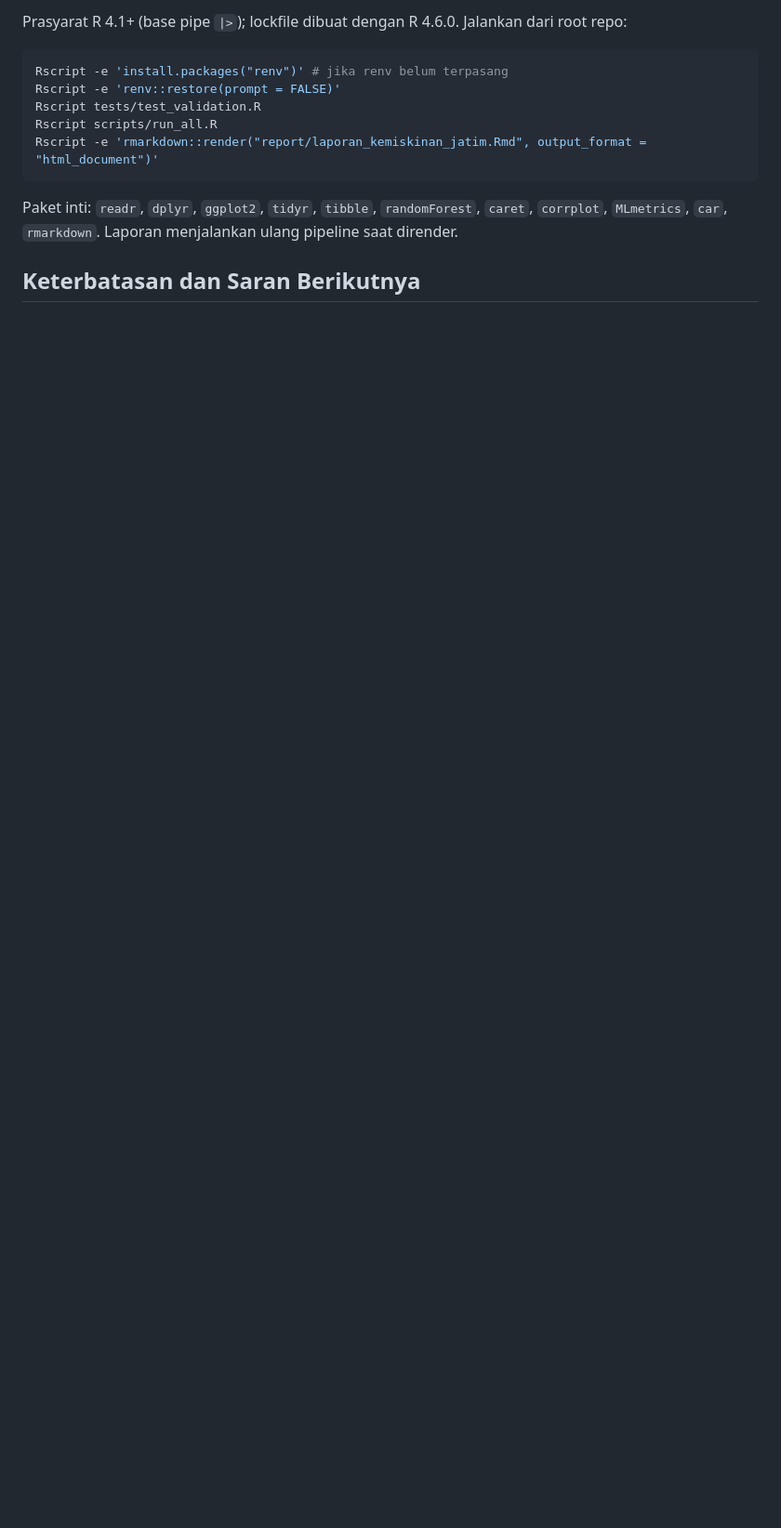
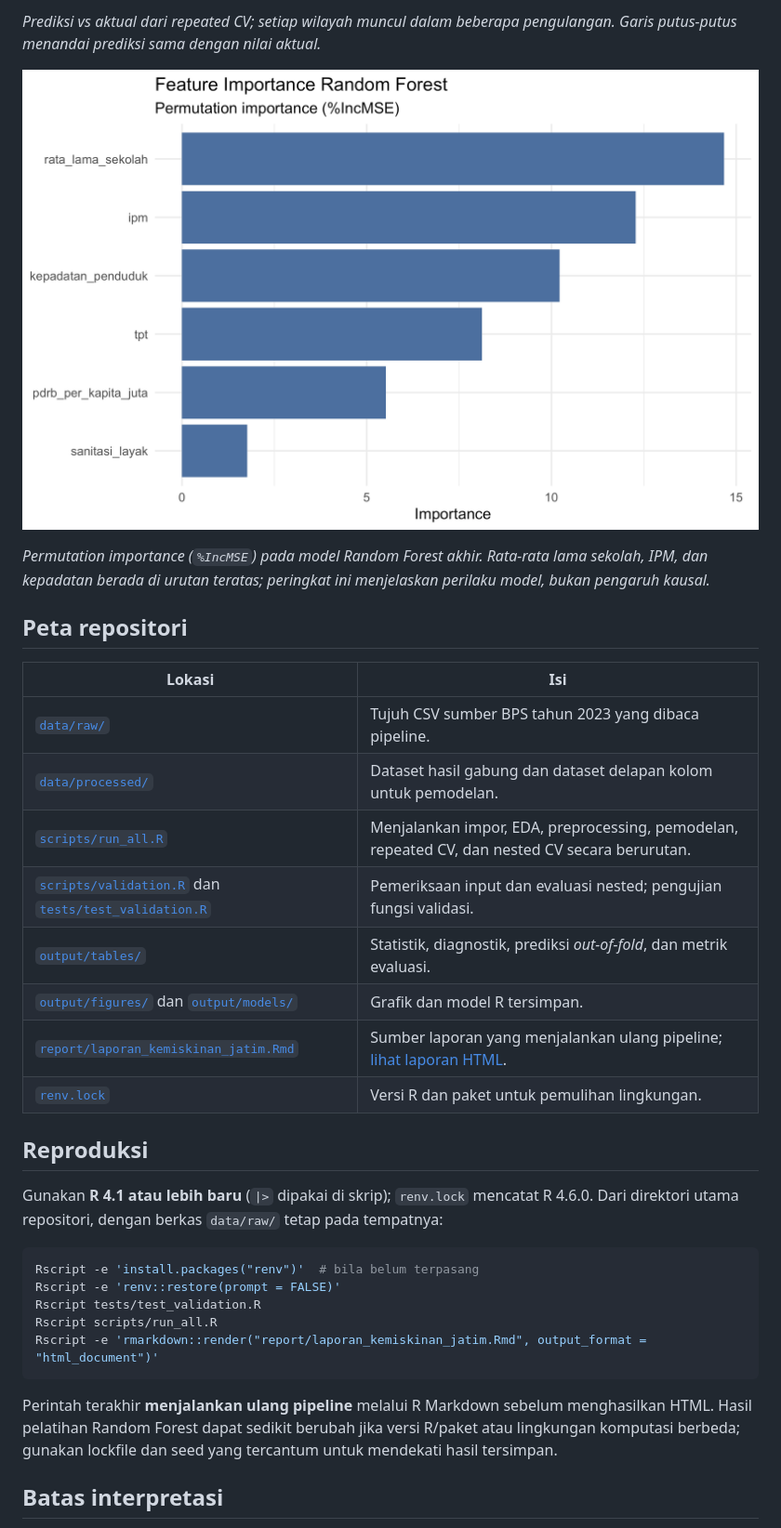
Before and after one commit to maliknaharmn/prediksi-penduduk-miskin, a Markdown page: README.md, the part around one of its changes. Shown at 93% size. GitHub-like rendering; blank space fills up the shorter version.

````diff
--- a/README.md
+++ b/README.md
@@ -49,15 +45,36 @@ Baris agregat Jawa Timur dikeluarkan dari observasi kabupaten/kota. Tautan seri
 
-Prasyarat R 4.1+ (base pipe `|>`); lockfile dibuat dengan R 4.6.0. Jalankan dari root repo:
+*Prediksi vs aktual dari repeated CV; setiap wilayah muncul dalam beberapa pengulangan. Garis putus-putus menandai prediksi sama dengan nilai aktual.*
+
+![Permutation importance untuk enam prediktor Random Forest](output/figures/feature_importance_rf.png)
+
+*Permutation importance (`%IncMSE`) pada model Random Forest akhir. Rata-rata lama sekolah, IPM, dan kepadatan berada di urutan teratas; peringkat ini menjelaskan perilaku model, bukan pengaruh kausal.*
+
+## Peta repositori
+
+| Lokasi | Isi |
+| --- | --- |
+| [`data/raw/`](data/raw/) | Tujuh CSV sumber BPS tahun 2023 yang dibaca pipeline. |
+| [`data/processed/`](data/processed/) | Dataset hasil gabung dan dataset delapan kolom untuk pemodelan. |
+| [`scripts/run_all.R`](scripts/run_all.R) | Menjalankan impor, EDA, preprocessing, pemodelan, repeated CV, dan nested CV secara berurutan. |
+| [`scripts/validation.R`](scripts/validation.R) dan [`tests/test_validation.R`](tests/test_validation.R) | Pemeriksaan input dan evaluasi nested; pengujian fungsi validasi. |
+| [`output/tables/`](output/tables/) | Statistik, diagnostik, prediksi *out-of-fold*, dan metrik evaluasi. |
+| [`output/figures/`](output/figures/) dan [`output/models/`](output/models/) | Grafik dan model R tersimpan. |
+| [`report/laporan_kemiskinan_jatim.Rmd`](report/laporan_kemiskinan_jatim.Rmd) | Sumber laporan yang menjalankan ulang pipeline; [lihat laporan HTML](report/laporan_kemiskinan_jatim.html). |
+| [`renv.lock`](renv.lock) | Versi R dan paket untuk pemulihan lingkungan. |
+
+## Reproduksi
+
+Gunakan **R 4.1 atau lebih baru** (`|>` dipakai di skrip); `renv.lock` mencatat R 4.6.0. Dari direktori utama repositori, dengan berkas `data/raw/` tetap pada tempatnya:
 
 ```sh
-Rscript -e 'install.packages("renv")' # jika renv belum terpasang
+Rscript -e 'install.packages("renv")'  # bila belum terpasang
 Rscript -e 'renv::restore(prompt = FALSE)'
 Rscript tests/test_validation.R
 Rscript scripts/run_all.R
 Rscript -e 'rmarkdown::render("report/laporan_kemiskinan_jatim.Rmd", output_format = "html_document")'
 ```
 
-Paket inti: `readr`, `dplyr`, `ggplot2`, `tidyr`, `tibble`, `randomForest`, `caret`, `corrplot`, `MLmetrics`, `car`, `rmarkdown`. Laporan menjalankan ulang pipeline saat dirender.
+Perintah terakhir **menjalankan ulang pipeline** melalui R Markdown sebelum menghasilkan HTML. Hasil pelatihan Random Forest dapat sedikit berubah jika versi R/paket atau lingkungan komputasi berbeda; gunakan lockfile dan seed yang tercantum untuk mendekati hasil tersimpan.
 
-## Keterbatasan dan Saran Berikutnya
+## Batas interpretasi
 
````
Also changed, not shown: other parts of README.md (+34 -37 lines).
